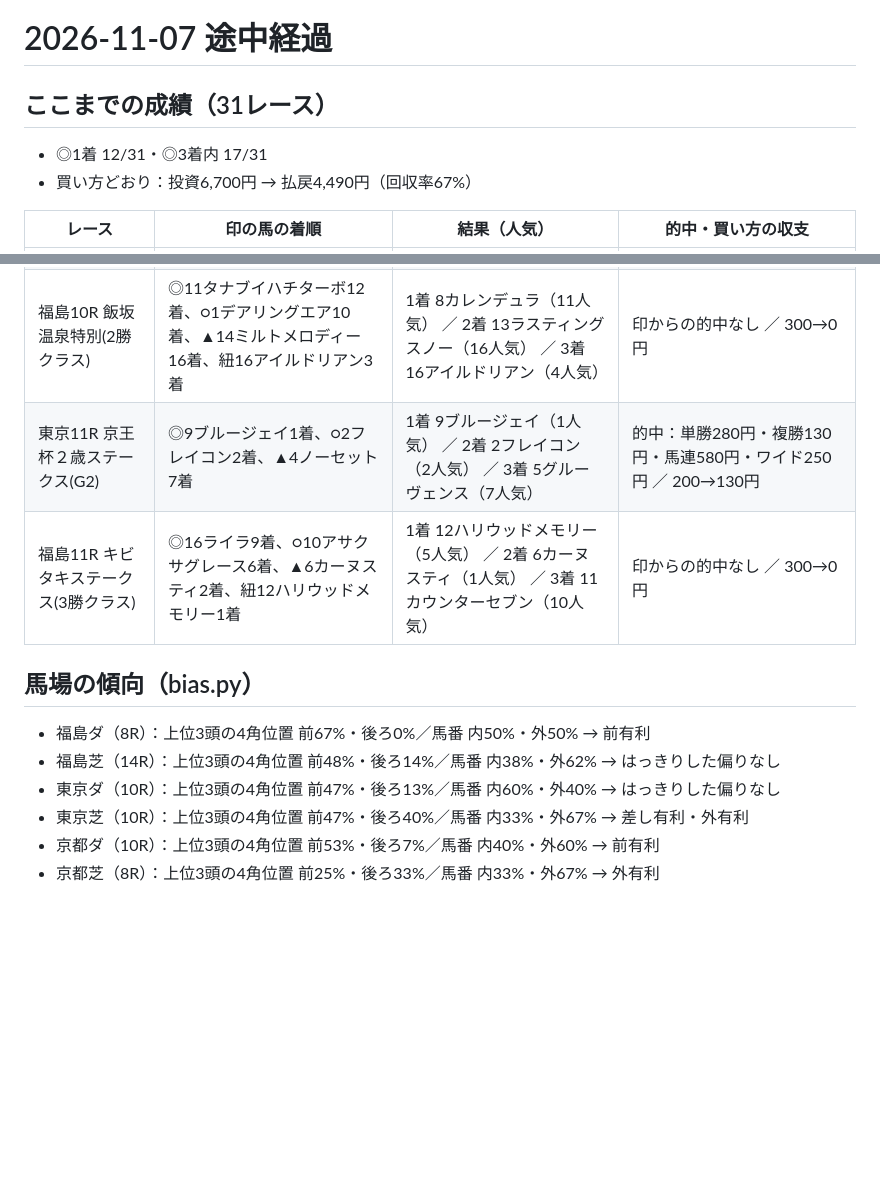
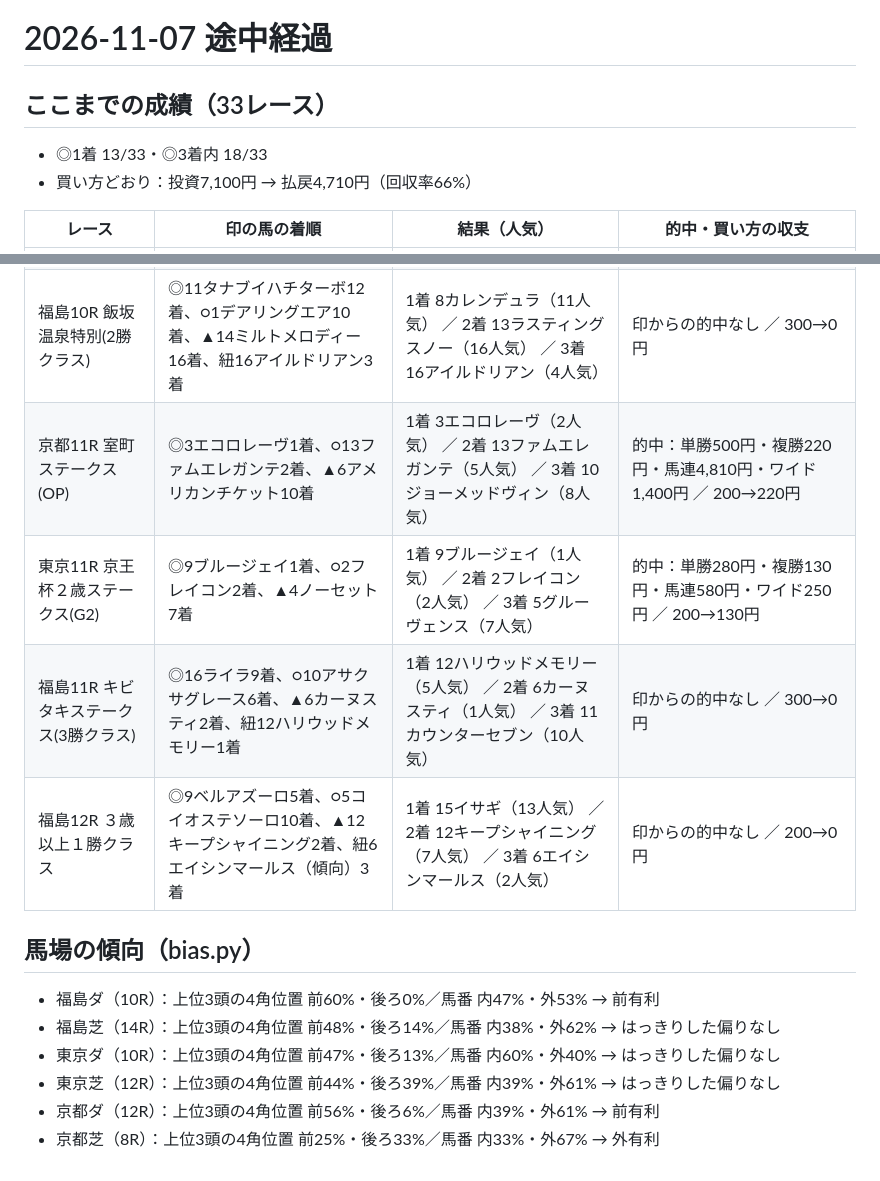
Before and after one commit to ryo117ogawa2-netizen/jockey-road, a Markdown page: reviews/2026-11-07-midday.md, 2 parts joined by grey strips. Rendered like a GitHub page; blank space fills up the shorter version.

Commit message:
11/7 京都11R室町S ◎○で1-2着（馬連4,810円）・福島12Rの結果。33Rで◎13勝
Co-Authored-By: Claude Opus 5.5 <noreply@anthropic.com>
Claude-Session: https://claude.ai/code/session_01PXAqfpLjHykAhUEhSWrFxS

```diff
--- a/reviews/2026-11-07-midday.md
+++ b/reviews/2026-11-07-midday.md
@@ -1,8 +1,8 @@
 # 2026-11-07 途中経過
 
-## ここまでの成績（31レース）
-- ◎1着 12/31・◎3着内 17/31
-- 買い方どおり：投資6,700円 → 払戻4,490円（回収率67%）
+## ここまでの成績（33レース）
+- ◎1着 13/33・◎3着内 18/33
+- 買い方どおり：投資7,100円 → 払戻4,710円（回収率66%）
 
 | レース | 印の馬の着順 | 結果（人気） | 的中・買い方の収支 |
 |---|---|---|---|
@@ -35,13 +35,15 @@
 | 京都10R 貴船ステークス(3勝クラス) | ◎1メイショウバルク4着、○5ルクスデイジー1着、▲13ユウトザレン3着、紐6ウルスクローム2着 | 1着 5ルクスデイジー（2人気） ／ 2着 6ウルスクローム（4人気） ／ 3着 13ユウトザレン（5人気） | 的中：ワイド770円 ／ 200→0円 |
 | 東京10R【勝負】 ノベンバーステークス(3勝クラス) | ◎10ボウウィンドウ1着、○5シャハザマーン9着、▲1オストラヴァ5着、紐8トリプルコーク3着 | 1着 10ボウウィンドウ（1人気） ／ 2着 2マイネルフーガ（9人気） ／ 3着 8トリプルコーク（3人気） | 的中：単勝220円・複勝130円 ／ 200→130円 |
 | 福島10R 飯坂温泉特別(2勝クラス) | ◎11タナブイハチターボ12着、○1デアリングエア10着、▲14ミルトメロディー16着、紐16アイルドリアン3着 | 1着 8カレンデュラ（11人気） ／ 2着 13ラスティングスノー（16人気） ／ 3着 16アイルドリアン（4人気） | 印からの的中なし ／ 300→0円 |
+| 京都11R 室町ステークス(OP) | ◎3エコロレーヴ1着、○13ファムエレガンテ2着、▲6アメリカンチケット10着 | 1着 3エコロレーヴ（2人気） ／ 2着 13ファムエレガンテ（5人気） ／ 3着 10ジョーメッドヴィン（8人気） | 的中：単勝500円・複勝220円・馬連4,810円・ワイド1,400円 ／ 200→220円 |
 | 東京11R 京王杯２歳ステークス(G2) | ◎9ブルージェイ1着、○2フレイコン2着、▲4ノーセット7着 | 1着 9ブルージェイ（1人気） ／ 2着 2フレイコン（2人気） ／ 3着 5グルーヴェンス（7人気） | 的中：単勝280円・複勝130円・馬連580円・ワイド250円 ／ 200→130円 |
 | 福島11R キビタキステークス(3勝クラス) | ◎16ライラ9着、○10アサクサグレース6着、▲6カーヌスティ2着、紐12ハリウッドメモリー1着 | 1着 12ハリウッドメモリー（5人気） ／ 2着 6カーヌスティ（1人気） ／ 3着 11カウンターセブン（10人気） | 印からの的中なし ／ 300→0円 |
+| 福島12R ３歳以上１勝クラス | ◎9ベルアズーロ5着、○5コイオステソーロ10着、▲12キープシャイニング2着、紐6エイシンマールス（傾向）3着 | 1着 15イサギ（13人気） ／ 2着 12キープシャイニング（7人気） ／ 3着 6エイシンマールス（2人気） | 印からの的中なし ／ 200→0円 |
 
 ## 馬場の傾向（bias.py）
-- 福島ダ（8R）：上位3頭の4角位置 前67%・後ろ0%／馬番 内50%・外50% → 前有利
+- 福島ダ（10R）：上位3頭の4角位置 前60%・後ろ0%／馬番 内47%・外53% → 前有利
 - 福島芝（14R）：上位3頭の4角位置 前48%・後ろ14%／馬番 内38%・外62% → はっきりした偏りなし
 - 東京ダ（10R）：上位3頭の4角位置 前47%・後ろ13%／馬番 内60%・外40% → はっきりした偏りなし
-- 東京芝（10R）：上位3頭の4角位置 前47%・後ろ40%／馬番 内33%・外67% → 差し有利・外有利
-- 京都ダ（10R）：上位3頭の4角位置 前53%・後ろ7%／馬番 内40%・外60% → 前有利
+- 東京芝（12R）：上位3頭の4角位置 前44%・後ろ39%／馬番 内39%・外61% → はっきりした偏りなし
+- 京都ダ（12R）：上位3頭の4角位置 前56%・後ろ6%／馬番 内39%・外61% → 前有利
 - 京都芝（8R）：上位3頭の4角位置 前25%・後ろ33%／馬番 内33%・外67% → 外有利
```
